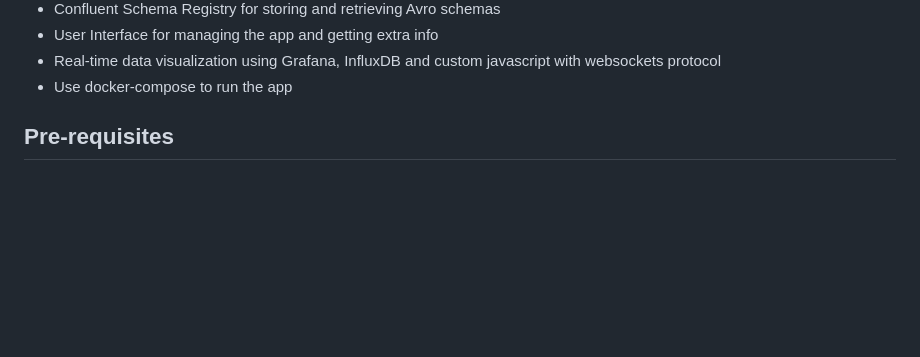
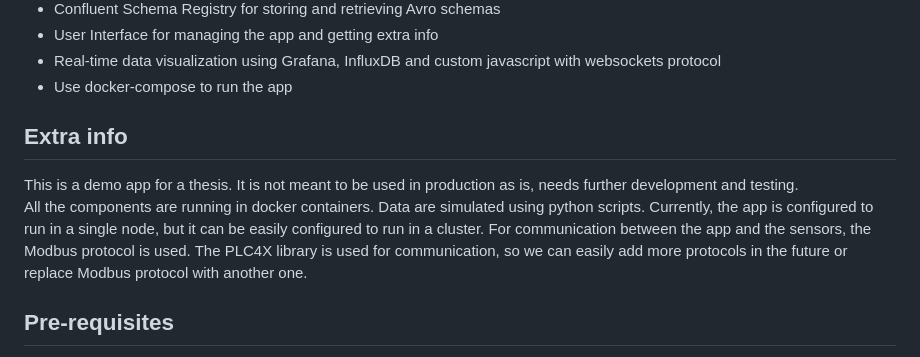
Before and after one commit to SkourtsidisGiorgos/IIoT-Data-Processing-System, a Markdown page: README.md, the part around the change. Drawn GitHub-style; blank space fills up the shorter version.

```diff
--- a/README.md
+++ b/README.md
@@ -48,6 +48,10 @@ This project serves as a comprehensive example of an end-to-end solution for ind
 - Real-time data visualization using Grafana, InfluxDB and custom javascript with websockets protocol
 - Use docker-compose to run the app
 
+## Extra info
+This is a demo app for a thesis. It is not meant to be used in production as is, needs further development and testing.
+All the components are running in docker containers. Data are simulated using python scripts. Currently, the app is configured to run in a single node, but it can be easily configured to run in a cluster.
+For communication between the app and the sensors, the Modbus protocol is used. The PLC4X library is used for communication, so we can easily add more protocols in the future or replace Modbus protocol with another one.
 
 ## Pre-requisites
 
```
